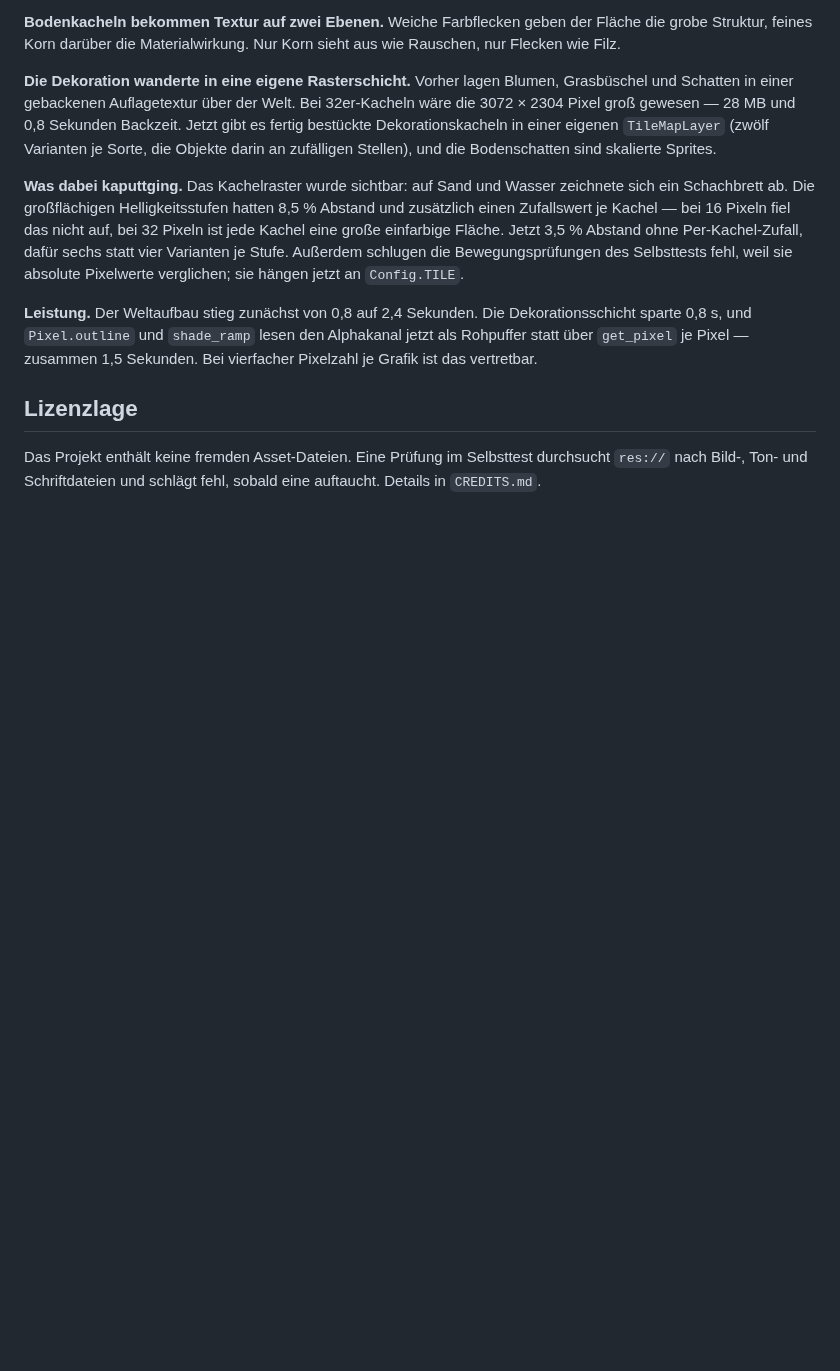
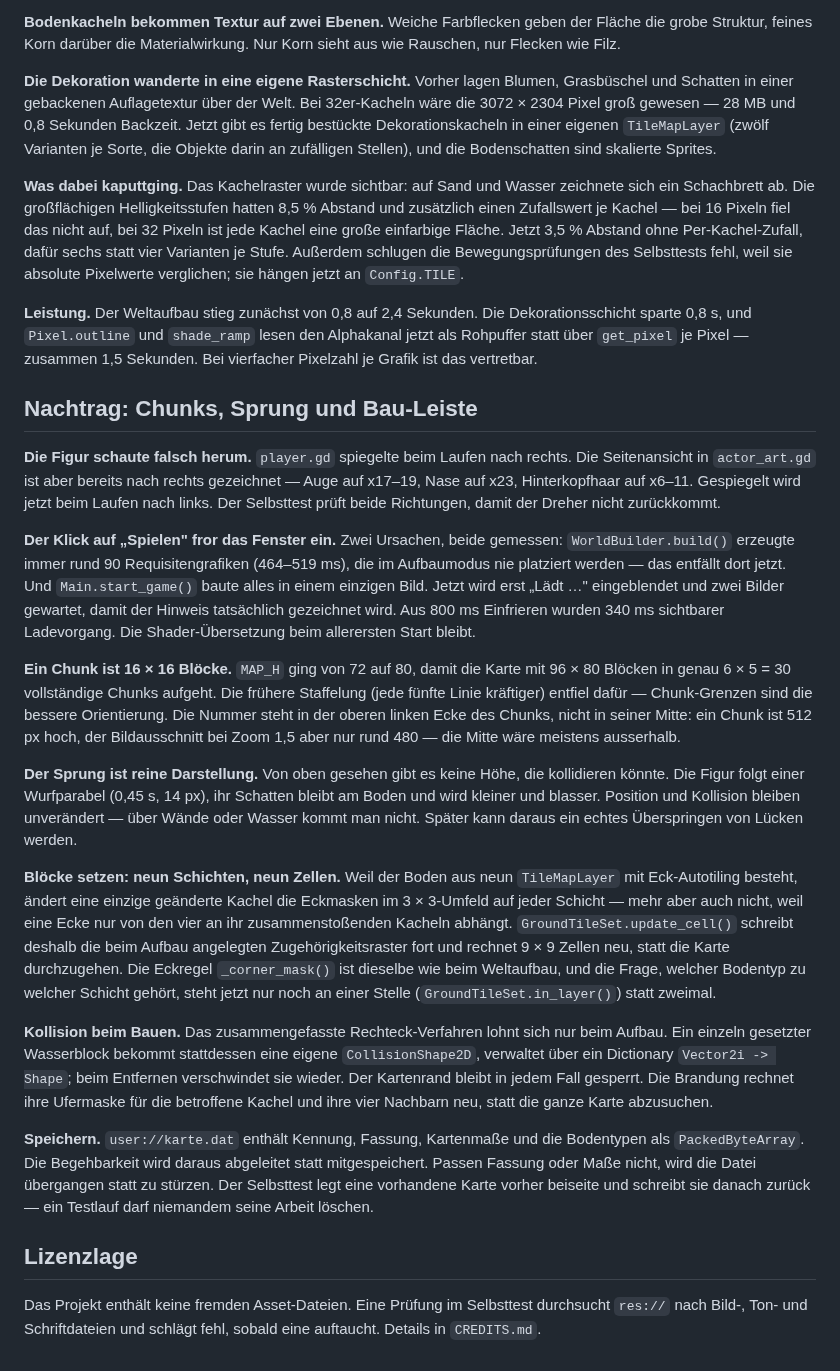
Before and after one commit to Liouinz/2D-Spiel-, a Markdown page: docs/architektur.md, the part around the change. Rendered like a GitHub page; blank space fills up the shorter version.

```diff
--- a/docs/architektur.md
+++ b/docs/architektur.md
@@ -182,6 +182,58 @@ Dekorationsschicht sparte 0,8 s, und `Pixel.outline` und `shade_ramp` lesen den
 Alphakanal jetzt als Rohpuffer statt über `get_pixel` je Pixel — zusammen
 1,5 Sekunden. Bei vierfacher Pixelzahl je Grafik ist das vertretbar.
 
+## Nachtrag: Chunks, Sprung und Bau-Leiste
+
+**Die Figur schaute falsch herum.** `player.gd` spiegelte beim Laufen nach
+rechts. Die Seitenansicht in `actor_art.gd` ist aber bereits nach rechts
+gezeichnet — Auge auf x17–19, Nase auf x23, Hinterkopfhaar auf x6–11.
+Gespiegelt wird jetzt beim Laufen nach links. Der Selbsttest prüft beide
+Richtungen, damit der Dreher nicht zurückkommt.
+
+**Der Klick auf „Spielen" fror das Fenster ein.** Zwei Ursachen, beide
+gemessen: `WorldBuilder.build()` erzeugte immer rund 90 Requisitengrafiken
+(464–519 ms), die im Aufbaumodus nie platziert werden — das entfällt dort
+jetzt. Und `Main.start_game()` baute alles in einem einzigen Bild. Jetzt wird
+erst „Lädt …" eingeblendet und zwei Bilder gewartet, damit der Hinweis
+tatsächlich gezeichnet wird. Aus 800 ms Einfrieren wurden 340 ms sichtbarer
+Ladevorgang. Die Shader-Übersetzung beim allerersten Start bleibt.
+
+**Ein Chunk ist 16 × 16 Blöcke.** `MAP_H` ging von 72 auf 80, damit die Karte
+mit 96 × 80 Blöcken in genau 6 × 5 = 30 vollständige Chunks aufgeht. Die
+frühere Staffelung (jede fünfte Linie kräftiger) entfiel dafür — Chunk-Grenzen
+sind die bessere Orientierung. Die Nummer steht in der oberen linken Ecke des
+Chunks, nicht in seiner Mitte: ein Chunk ist 512 px hoch, der Bildausschnitt
+bei Zoom 1,5 aber nur rund 480 — die Mitte wäre meistens ausserhalb.
+
+**Der Sprung ist reine Darstellung.** Von oben gesehen gibt es keine Höhe, die
+kollidieren könnte. Die Figur folgt einer Wurfparabel (0,45 s, 14 px), ihr
+Schatten bleibt am Boden und wird kleiner und blasser. Position und Kollision
+bleiben unverändert — über Wände oder Wasser kommt man nicht. Später kann
+daraus ein echtes Überspringen von Lücken werden.
+
+**Blöcke setzen: neun Schichten, neun Zellen.** Weil der Boden aus neun
+`TileMapLayer` mit Eck-Autotiling besteht, ändert eine einzige geänderte Kachel
+die Eckmasken im 3 × 3-Umfeld auf jeder Schicht — mehr aber auch nicht, weil
+eine Ecke nur von den vier an ihr zusammenstoßenden Kacheln abhängt.
+`GroundTileSet.update_cell()` schreibt deshalb die beim Aufbau angelegten
+Zugehörigkeitsraster fort und rechnet 9 × 9 Zellen neu, statt die Karte
+durchzugehen. Die Eckregel `_corner_mask()` ist dieselbe wie beim Weltaufbau,
+und die Frage, welcher Bodentyp zu welcher Schicht gehört, steht jetzt nur noch
+an einer Stelle (`GroundTileSet.in_layer()`) statt zweimal.
+
+**Kollision beim Bauen.** Das zusammengefasste Rechteck-Verfahren lohnt sich
+nur beim Aufbau. Ein einzeln gesetzter Wasserblock bekommt stattdessen eine
+eigene `CollisionShape2D`, verwaltet über ein Dictionary `Vector2i -> Shape`;
+beim Entfernen verschwindet sie wieder. Der Kartenrand bleibt in jedem Fall
+gesperrt. Die Brandung rechnet ihre Ufermaske für die betroffene Kachel und
+ihre vier Nachbarn neu, statt die ganze Karte abzusuchen.
+
+**Speichern.** `user://karte.dat` enthält Kennung, Fassung, Kartenmaße und die
+Bodentypen als `PackedByteArray`. Die Begehbarkeit wird daraus abgeleitet statt
+mitgespeichert. Passen Fassung oder Maße nicht, wird die Datei übergangen statt
+zu stürzen. Der Selbsttest legt eine vorhandene Karte vorher beiseite und
+schreibt sie danach zurück — ein Testlauf darf niemandem seine Arbeit löschen.
+
 ## Lizenzlage
 
 Das Projekt enthält keine fremden Asset-Dateien. Eine Prüfung im Selbsttest
```
Also changed, not shown: README.md (+37 -7 lines), docs/bilder/bauen.png (added), 14 other files.
